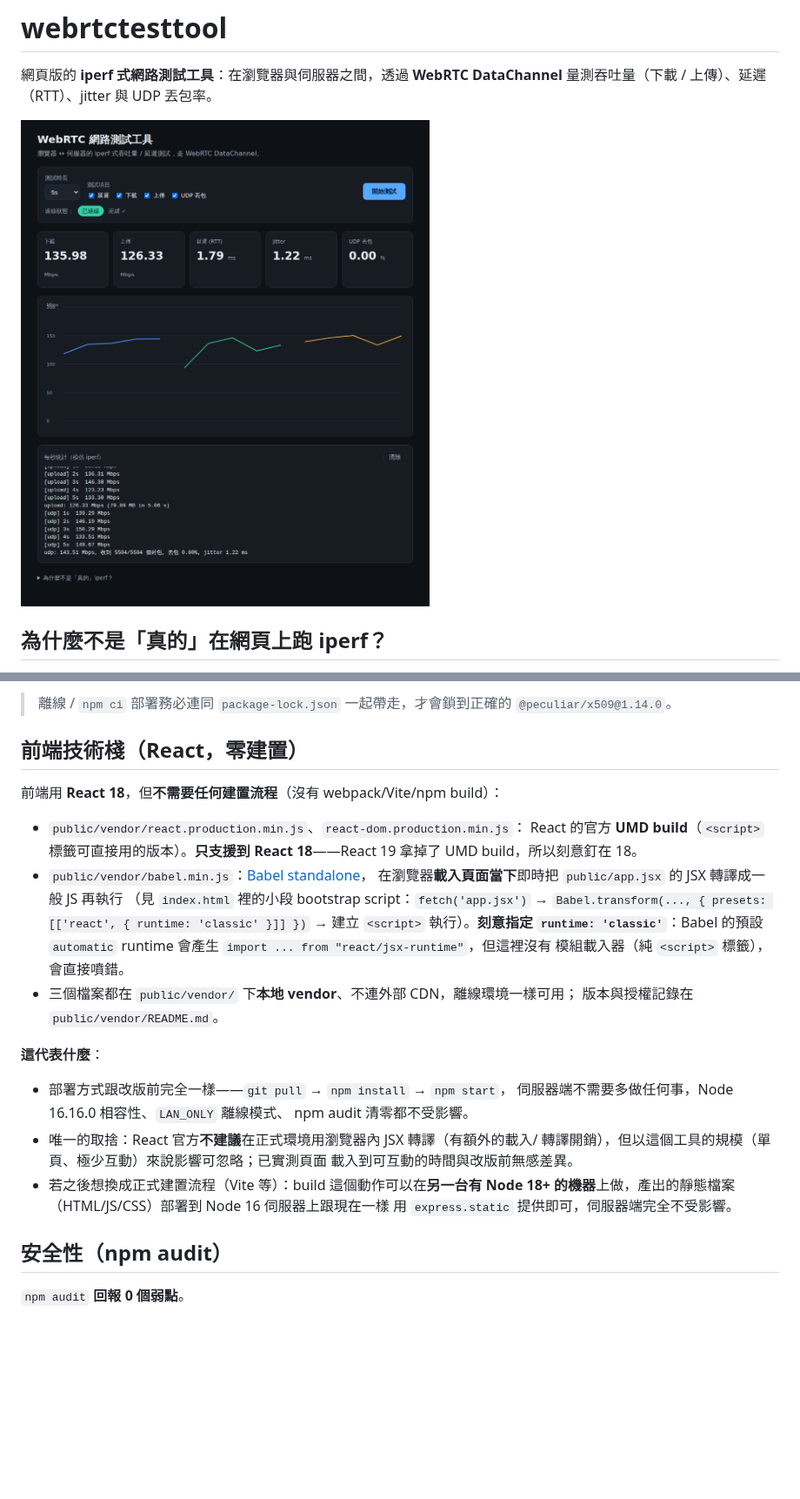
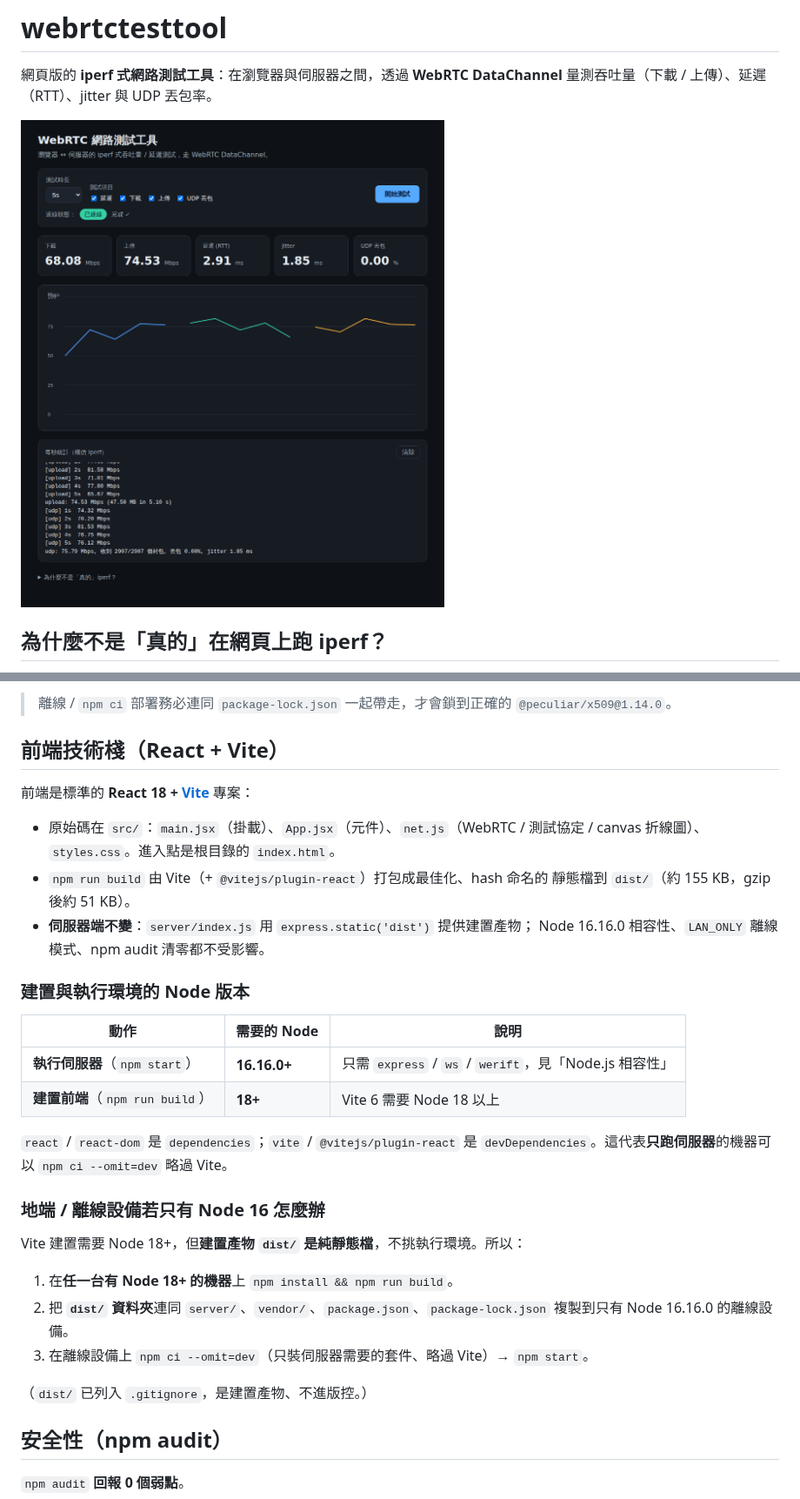
Before and after one commit to about180/webrtctesttool, a Markdown page: README.md, 2 parts joined by grey strips. Shown at 87% size. Drawn GitHub-style; pictures changed too: docs/screenshot.png; blank space fills up the shorter version.

```diff
--- a/README.md
+++ b/README.md
@@ -87,33 +94,37 @@ override 可保留（無害）或移除皆可。werift 的 WebRTC DTLS 憑證用
 > 離線 / `npm ci` 部署務必連同 `package-lock.json` 一起帶走，才會鎖到正確的
 > `@peculiar/x509@1.14.0`。
 
-## 前端技術棧（React，零建置）
+## 前端技術棧（React + Vite）
 
-前端用 **React 18**，但**不需要任何建置流程**（沒有 webpack/Vite/npm build）：
+前端是標準的 **React 18 + [Vite](https://vitejs.dev/)** 專案：
 
-- `public/vendor/react.production.min.js`、`react-dom.production.min.js`：
-  React 的官方 **UMD build**（`<script>` 標籤可直接用的版本）。**只支援到 React
-  18**——React 19 拿掉了 UMD build，所以刻意釘在 18。
-- `public/vendor/babel.min.js`：[Babel standalone](https://babeljs.io/docs/babel-standalone)，
-  在瀏覽器**載入頁面當下**即時把 `public/app.jsx` 的 JSX 轉譯成一般 JS 再執行
-  （見 `index.html` 裡的小段 bootstrap script：`fetch('app.jsx')` →
-  `Babel.transform(..., { presets: [['react', { runtime: 'classic' }]] })` →
-  建立 `<script>` 執行）。**刻意指定 `runtime: 'classic'`**：Babel 的預設
-  `automatic` runtime 會產生 `import ... from "react/jsx-runtime"`，但這裡沒有
-  模組載入器（純 `<script>` 標籤），會直接噴錯。
-- 三個檔案都在 `public/vendor/` 下**本地 vendor**、不連外部 CDN，離線環境一樣可用；
-  版本與授權記錄在 `public/vendor/README.md`。
+- 原始碼在 `src/`：`main.jsx`（掛載）、`App.jsx`（元件）、`net.js`（WebRTC /
+  測試協定 / canvas 折線圖）、`styles.css`。進入點是根目錄的 `index.html`。
+- `npm run build` 由 Vite（+ `@vitejs/plugin-react`）打包成最佳化、hash 命名的
+  靜態檔到 `dist/`（約 155 KB，gzip 後約 51 KB）。
+- **伺服器端不變**：`server/index.js` 用 `express.static('dist')` 提供建置產物；
+  Node 16.16.0 相容性、`LAN_ONLY` 離線模式、npm audit 清零都不受影響。
 
-**這代表什麼**：
-- 部署方式跟改版前完全一樣——`git pull` → `npm install` → `npm start`，
-  伺服器端不需要多做任何事，Node 16.16.0 相容性、`LAN_ONLY` 離線模式、
-  npm audit 清零都不受影響。
-- 唯一的取捨：React 官方**不建議**在正式環境用瀏覽器內 JSX 轉譯（有額外的載入/
-  轉譯開銷），但以這個工具的規模（單頁、極少互動）來說影響可忽略；已實測頁面
-  載入到可互動的時間與改版前無感差異。
-- 若之後想換成正式建置流程（Vite 等）：build 這個動作可以在**另一台有 Node 18+
-  的機器**上做，產出的靜態檔案（HTML/JS/CSS）部署到 Node 16 伺服器上跟現在一樣
-  用 `express.static` 提供即可，伺服器端完全不受影響。
+### 建置與執行環境的 Node 版本
+
+| 動作 | 需要的 Node | 說明 |
+|------|------------|------|
+| **執行伺服器**（`npm start`） | **16.16.0+** | 只需 `express` / `ws` / `werift`，見「Node.js 相容性」 |
+| **建置前端**（`npm run build`） | **18+** | Vite 6 需要 Node 18 以上 |
+
+`react` / `react-dom` 是 `dependencies`；`vite` / `@vitejs/plugin-react` 是
+`devDependencies`。這代表**只跑伺服器**的機器可以 `npm ci --omit=dev` 略過 Vite。
+
+### 地端 / 離線設備若只有 Node 16 怎麼辦
+
+Vite 建置需要 Node 18+，但**建置產物 `dist/` 是純靜態檔**，不挑執行環境。所以：
+
+1. 在**任一台有 Node 18+ 的機器**上 `npm install && npm run build`。
+2. 把 **`dist/` 資料夾**連同 `server/`、`vendor/`、`package.json`、`package-lock.json`
+   複製到只有 Node 16.16.0 的離線設備。
+3. 在離線設備上 `npm ci --omit=dev`（只裝伺服器需要的套件、略過 Vite）→ `npm start`。
+
+（`dist/` 已列入 `.gitignore`，是建置產物、不進版控。）
 
 ## 安全性（npm audit）
 
```
Also changed, not shown: other parts of README.md (+50 -31 lines), 20 other files.
